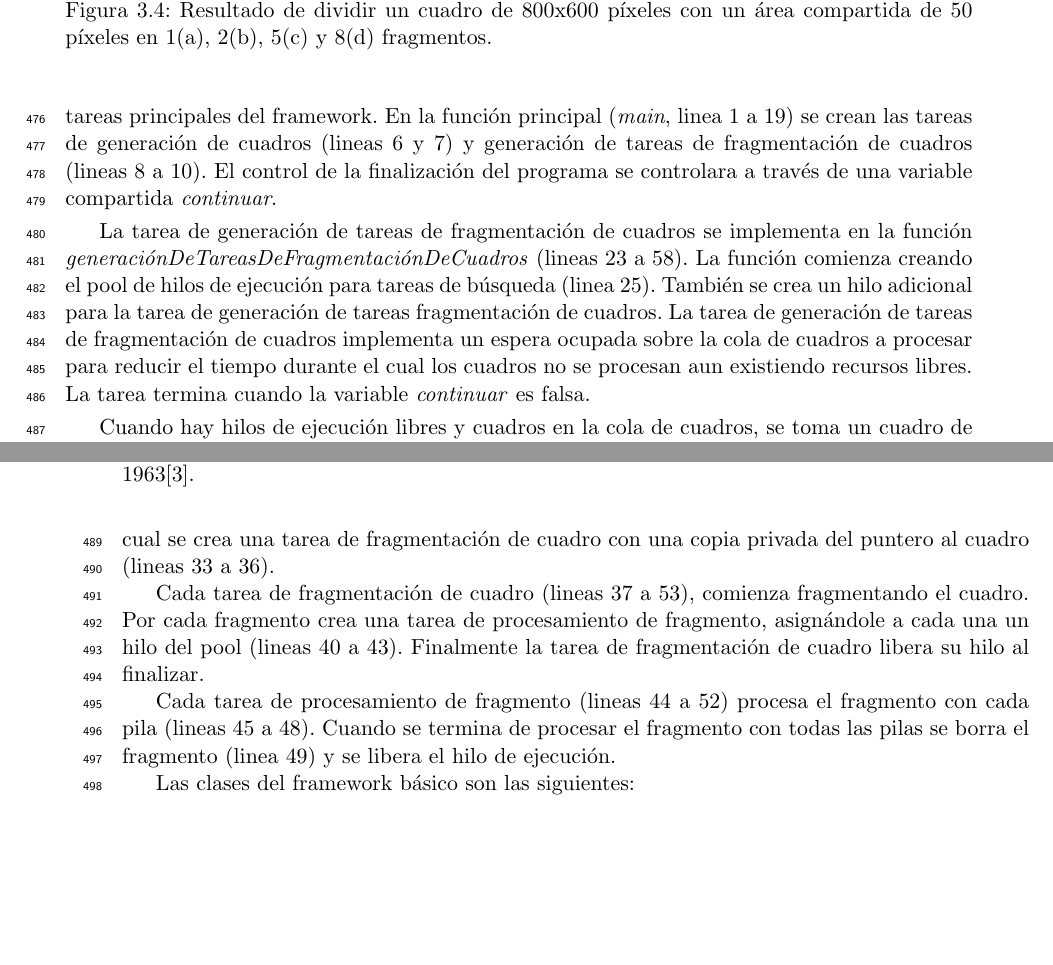
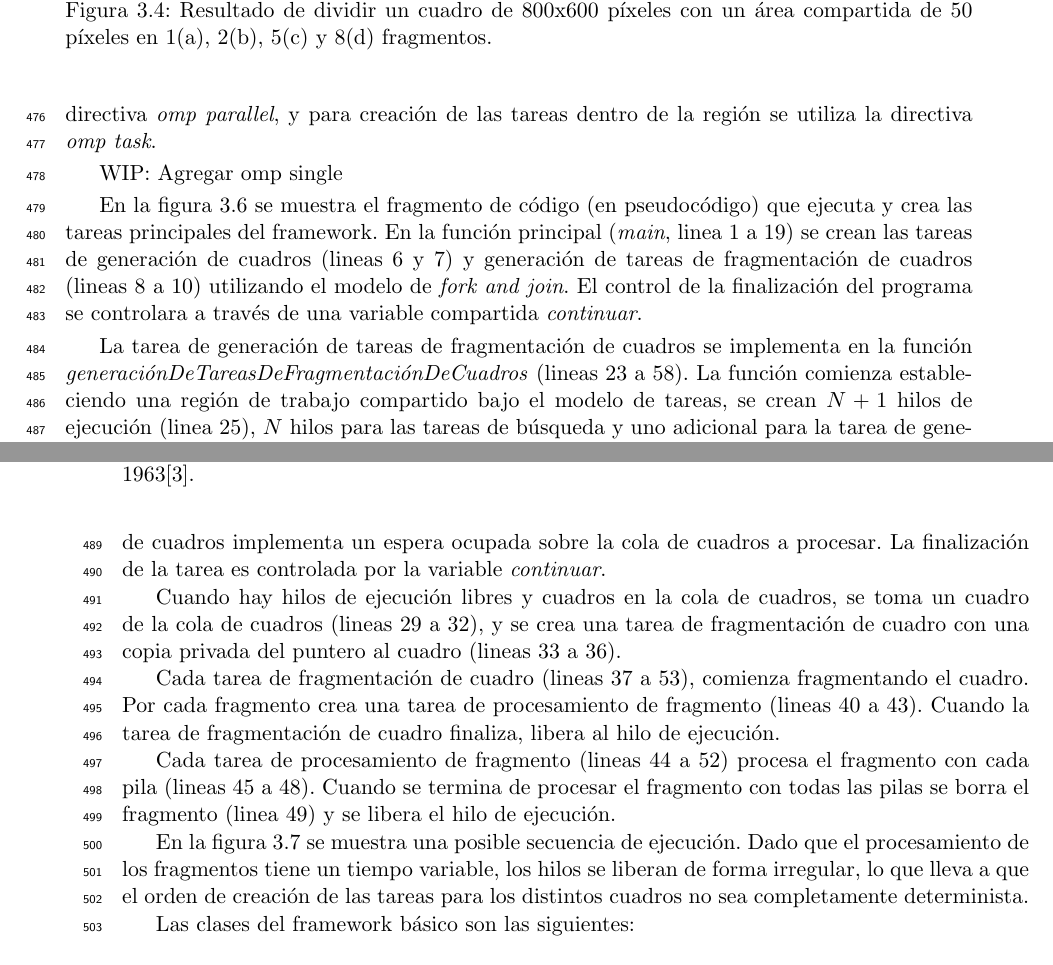
Before and after one commit to dracometallium/tesis-lic2, a LaTeX thesis (tesis.tex, which reads tex/framework.tex): two parts of pages 24 and 25 of 49, joined at a grey line, cut so that both start at the same text, the shorter picture padded with empty space. Compiled offline with pdfLaTeX.

Commit message:
Modificando descripción código

```diff
--- a/tex/framework.tex
+++ b/tex/framework.tex
@@ -268,32 +268,37 @@ cola de ejecución. Este modelo permite crear tareas de forma distribuida en el
 tiempo, y la ejecución de mas tareas que la cantidad de hilos de ejecución
 disponibles.
 
+Para la creación de una región de trabajo compartido bajo el modelo de tareas se
+utiliza la directiva \emph{omp parallel}, y para creación de las tareas dentro
+de la región se utiliza la directiva \emph{omp task}.
+
+WIP: Agregar omp single
+
 En la figura \ref{codigo} se muestra el fragmento de código (en pseudocódigo)
 que ejecuta y crea las tareas principales del framework. En la función principal
 (\emph{main}, linea 1 a 19) se crean las tareas de generación de cuadros (lineas
-6 y 7) y generación de tareas de fragmentación de cuadros (lineas 8 a 10). El
-control de la finalización del programa se controlara a través de una variable
-compartida \emph{continuar}.
+6 y 7) y generación de tareas de fragmentación de cuadros (lineas 8 a 10)
+utilizando el modelo de \emph{fork and join}. El control de la finalización del
+programa se controlara a través de una variable compartida \emph{continuar}.
 
 La tarea de generación de tareas de fragmentación de cuadros se implementa en la
-función \emph{generaciónDeTareasDeFragmentaciónDeCuadros} (lineas 23 a 58). La
-función comienza creando el pool de hilos de ejecución para tareas de búsqueda
-(linea 25). También se crea un hilo adicional para la tarea de generación de
-tareas fragmentación de cuadros. La tarea de generación de tareas de
-fragmentación de cuadros implementa un espera ocupada sobre la cola de cuadros a
-procesar para reducir el tiempo durante el cual los cuadros no se procesan aun
-existiendo recursos libres. La tarea termina cuando la variable \emph{continuar}
-es falsa.
+función \emph{generaciónDeTareasDeFragmentaciónDeCuadros} (lineas 23 a 58).  La
+función comienza estableciendo una región de trabajo compartido bajo el modelo
+de tareas, se crean $N+1$ hilos de ejecución (linea 25), $N$ hilos para las
+tareas de búsqueda y uno adicional para la tarea de generación de tarea de
+fragmentación de cuadros. La tarea de generación de tareas de fragmentación de
+cuadros implementa un espera ocupada sobre la cola de cuadros a procesar.  La
+finalización de la tarea es controlada por la variable \emph{continuar}.
 
 Cuando hay hilos de ejecución libres y cuadros en la cola de cuadros, se toma un
-cuadro de la cola de cuadros (lineas 29 a 32), se remueve un hilo del pool de
-hilos de búsqueda para el cual se crea una tarea de fragmentación de cuadro con
-una copia privada del puntero al cuadro (lineas 33 a 36).
+cuadro de la cola de cuadros (lineas 29 a 32), y se crea una tarea de
+fragmentación de cuadro con una copia privada del puntero al cuadro (lineas 33 a
+36).
 
 Cada tarea de fragmentación de cuadro (lineas 37 a 53), comienza fragmentando el
-cuadro. Por cada fragmento crea una tarea de procesamiento de fragmento,
-asignándole a cada una un hilo del pool (lineas 40 a 43). Finalmente la tarea de
-fragmentación de cuadro libera su hilo al finalizar.
+cuadro. Por cada fragmento crea una tarea de procesamiento de fragmento (lineas
+40 a 43). Cuando la tarea de fragmentación de cuadro finaliza, libera al hilo de
+ejecución.
 
 Cada tarea de procesamiento de fragmento (lineas 44 a 52) procesa el fragmento
 con cada pila (lineas 45 a 48). Cuando se termina de procesar el fragmento con
@@ -311,6 +316,11 @@ ejecución.
 	\label{codigo}
 
 \end{figure}
+
+En la figura \ref{hilosytareas} se muestra una posible secuencia de ejecución.
+Dado que el procesamiento de los fragmentos tiene un tiempo variable, los hilos
+se liberan de forma irregular, lo que lleva a que el orden de creación de las
+tareas para los distintos cuadros no sea completamente determinista.
 
 \begin{figure}[!h]
 
```
